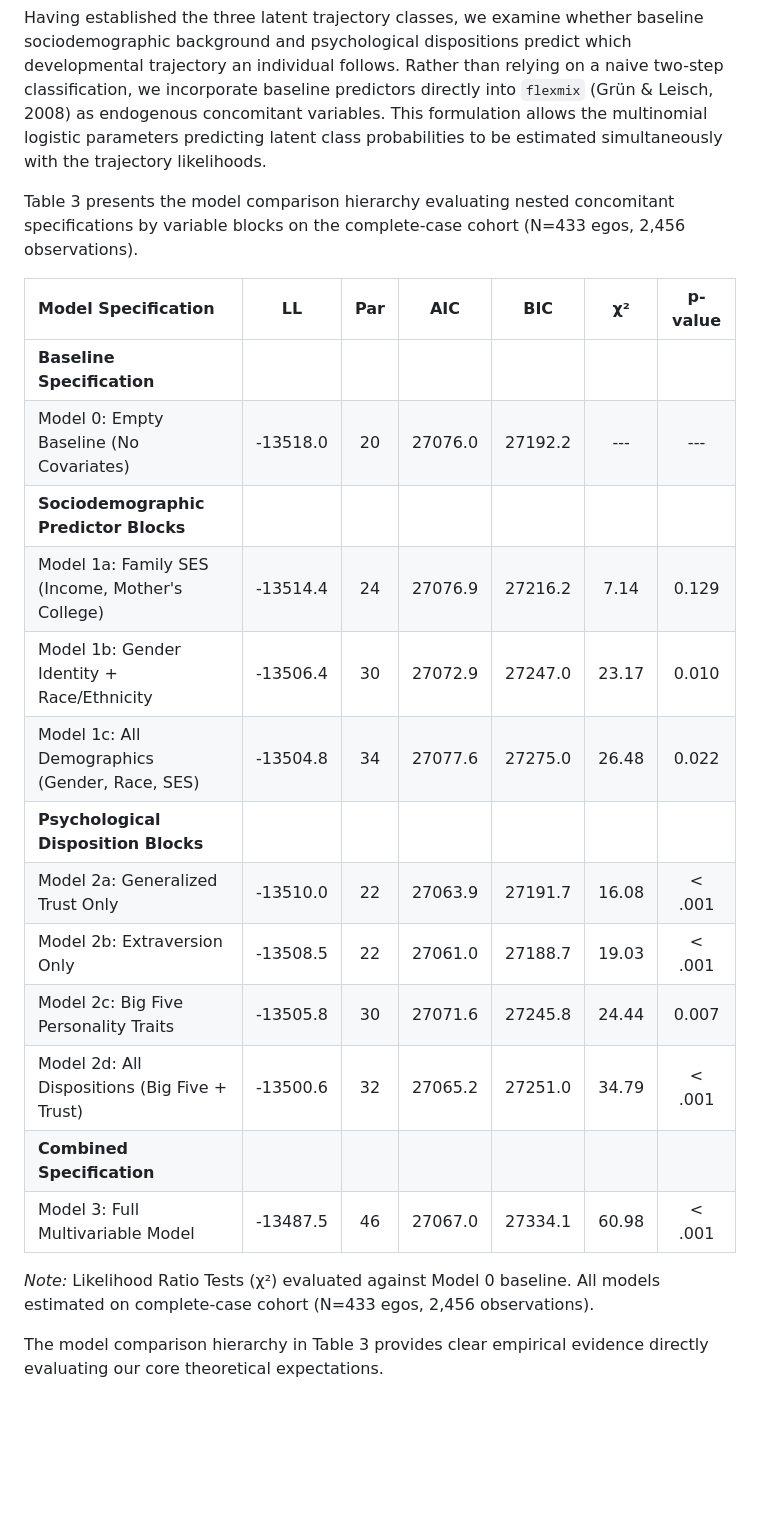
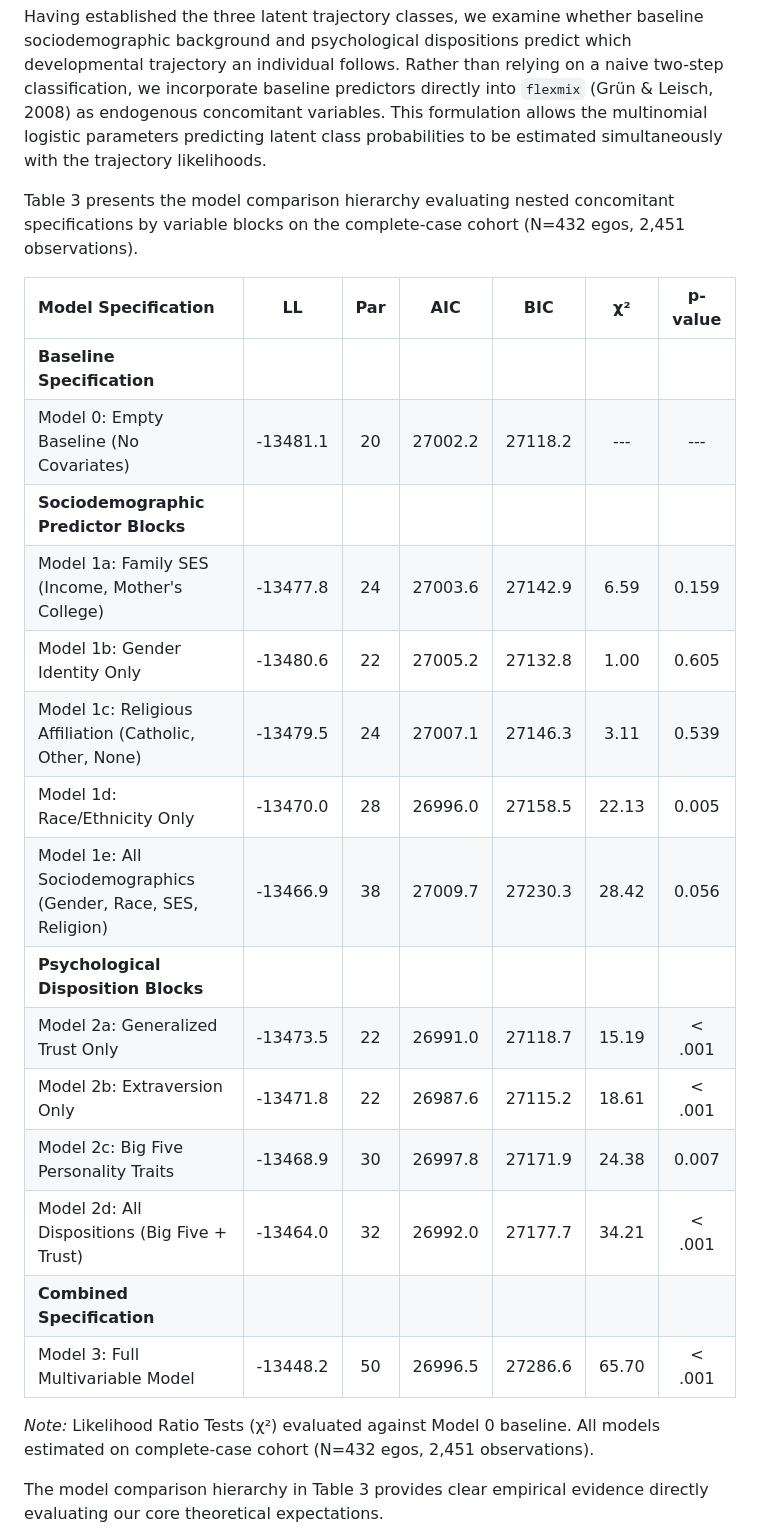
Before and after one commit to olizardo/predicting-degree-trajectories-NetHealth, a Markdown page: draft_manuscript.md, the part around the change printed below. GitHub-like rendering; blank space fills up the shorter version.

```diff
--- a/draft_manuscript.md
+++ b/draft_manuscript.md
@@ -175,25 +175,27 @@ Third, **High-Core Conservers** (n=125, 27.4%) represent students who enter coll
 
 Having established the three latent trajectory classes, we examine whether baseline sociodemographic background and psychological dispositions predict which developmental trajectory an individual follows. Rather than relying on a naive two-step classification, we incorporate baseline predictors directly into `flexmix` (Grün & Leisch, 2008) as endogenous concomitant variables. This formulation allows the multinomial logistic parameters predicting latent class probabilities to be estimated simultaneously with the trajectory likelihoods.
 
-Table 3 presents the model comparison hierarchy evaluating nested concomitant specifications by variable blocks on the complete-case cohort (N=433 egos, 2,456 observations).
+Table 3 presents the model comparison hierarchy evaluating nested concomitant specifications by variable blocks on the complete-case cohort (N=432 egos, 2,451 observations).
 
 | Model Specification | LL | Par | AIC | BIC | χ² | p-value |
 |:---|:---:|:---:|:---:|:---:|:---:|:---:|
 | **Baseline Specification** | | | | | | |
-| Model 0: Empty Baseline (No Covariates) | -13518.0 | 20 | 27076.0 | 27192.2 | --- | --- |
+| Model 0: Empty Baseline (No Covariates) | -13481.1 | 20 | 27002.2 | 27118.2 | --- | --- |
 | **Sociodemographic Predictor Blocks** | | | | | | |
-| Model 1a: Family SES (Income, Mother's College) | -13514.4 | 24 | 27076.9 | 27216.2 | 7.14 | 0.129 |
-| Model 1b: Gender Identity + Race/Ethnicity | -13506.4 | 30 | 27072.9 | 27247.0 | 23.17 | 0.010 |
-| Model 1c: All Demographics (Gender, Race, SES) | -13504.8 | 34 | 27077.6 | 27275.0 | 26.48 | 0.022 |
+| Model 1a: Family SES (Income, Mother's College) | -13477.8 | 24 | 27003.6 | 27142.9 | 6.59 | 0.159 |
+| Model 1b: Gender Identity Only | -13480.6 | 22 | 27005.2 | 27132.8 | 1.00 | 0.605 |
+| Model 1c: Religious Affiliation (Catholic, Other, None) | -13479.5 | 24 | 27007.1 | 27146.3 | 3.11 | 0.539 |
+| Model 1d: Race/Ethnicity Only | -13470.0 | 28 | 26996.0 | 27158.5 | 22.13 | 0.005 |
+| Model 1e: All Sociodemographics (Gender, Race, SES, Religion) | -13466.9 | 38 | 27009.7 | 27230.3 | 28.42 | 0.056 |
 | **Psychological Disposition Blocks** | | | | | | |
-| Model 2a: Generalized Trust Only | -13510.0 | 22 | 27063.9 | 27191.7 | 16.08 | < .001 |
-| Model 2b: Extraversion Only | -13508.5 | 22 | 27061.0 | 27188.7 | 19.03 | < .001 |
-| Model 2c: Big Five Personality Traits | -13505.8 | 30 | 27071.6 | 27245.8 | 24.44 | 0.007 |
-| Model 2d: All Dispositions (Big Five + Trust) | -13500.6 | 32 | 27065.2 | 27251.0 | 34.79 | < .001 |
+| Model 2a: Generalized Trust Only | -13473.5 | 22 | 26991.0 | 27118.7 | 15.19 | < .001 |
+| Model 2b: Extraversion Only | -13471.8 | 22 | 26987.6 | 27115.2 | 18.61 | < .001 |
+| Model 2c: Big Five Personality Traits | -13468.9 | 30 | 26997.8 | 27171.9 | 24.38 | 0.007 |
+| Model 2d: All Dispositions (Big Five + Trust) | -13464.0 | 32 | 26992.0 | 27177.7 | 34.21 | < .001 |
 | **Combined Specification** | | | | | | |
-| Model 3: Full Multivariable Model | -13487.5 | 46 | 27067.0 | 27334.1 | 60.98 | < .001 |
+| Model 3: Full Multivariable Model | -13448.2 | 50 | 26996.5 | 27286.6 | 65.70 | < .001 |
 
-*Note:* Likelihood Ratio Tests (χ²) evaluated against Model 0 baseline. All models estimated on complete-case cohort (N=433 egos, 2,456 observations).
+*Note:* Likelihood Ratio Tests (χ²) evaluated against Model 0 baseline. All models estimated on complete-case cohort (N=432 egos, 2,451 observations).
 
 The model comparison hierarchy in Table 3 provides clear empirical evidence directly evaluating our core theoretical expectations.
 
```
Also changed, not shown: other parts of draft_manuscript.md (+4 -6 lines), AGENTS.md (+2 -2 lines), Plots/fig3_bivariate_marginal_effects.png, output/figures/fig3_bivariate_marginal_effects.png, 3 other files.
